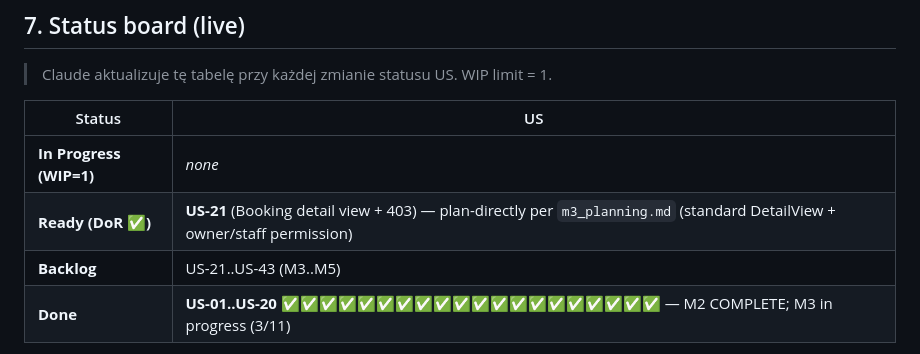
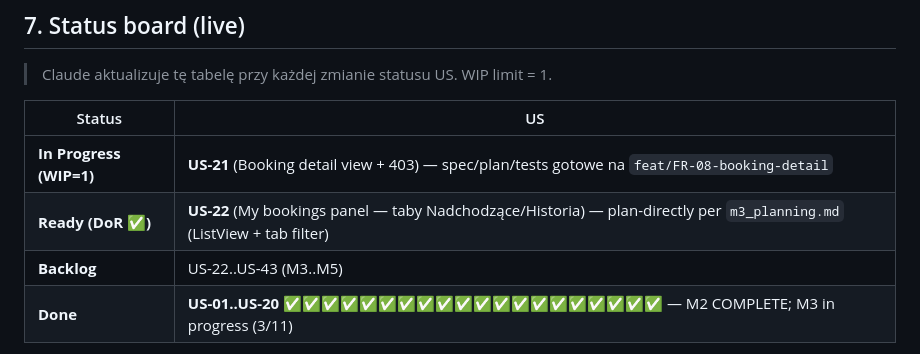
Before and after one commit to bgozlinski/cinema-booking-system, a Markdown page: .Claude/backlog.md, the part around the change. GitHub-like rendering.

```diff
--- a/.Claude/backlog.md
+++ b/.Claude/backlog.md
@@ -362,9 +362,9 @@ T-shirt sizes: **S** (~2h), **M** (~0.5 dnia), **L** (~1 dzień), **XL** (~2 dni
 
 | Status | US |
 |---|---|
-| **In Progress (WIP=1)** | _none_ |
-| **Ready (DoR ✅)** | **US-21** (Booking detail view + 403) — plan-directly per `m3_planning.md` (standard DetailView + owner/staff permission) |
-| **Backlog** | US-21..US-43 (M3..M5) |
+| **In Progress (WIP=1)** | **US-21** (Booking detail view + 403) — spec/plan/tests gotowe na `feat/FR-08-booking-detail` |
+| **Ready (DoR ✅)** | **US-22** (My bookings panel — taby Nadchodzące/Historia) — plan-directly per `m3_planning.md` (ListView + tab filter) |
+| **Backlog** | US-22..US-43 (M3..M5) |
 | **Done** | **US-01..US-20** ✅✅✅✅✅✅✅✅✅✅✅✅✅✅✅✅✅✅✅✅ — M2 COMPLETE; M3 in progress (3/11) |
 
 **Bieżący milestone:** **M2 — Catalog web (`v0.2.0`) COMPLETE.** Wszystkie 8 US (US-10..US-17) zmergowane. **US-17 (performance pass)** wyeliminowało N+1 w admin (US-15) przez `get_queryset` override z `annotate(Count(...))` we wszystkich 5 ModelAdmin (`GenreAdmin`/`HallAdmin`/`ActorAdmin`/`DirectorAdmin` po 1 N+1 helper każdy + `MovieAdmin` z 2 N+1 helperami + `prefetch_related("genres")`). Bonus: sortable count columns via `@admin.display(ordering="_<field>")`. 11 nowych budget testów (5 admin w `tests/cinema/test_admin_query_budgets.py` + 6 public extensions). ~11 istniejących `test_admin.py` helper testów zaktualizowanych do nowego access pattern przez `ma.get_queryset(RequestFactory().get("/admin/"))`. Plus visual redesign poza M2 backlogiem: PR #18 (cinema-city style) + PR #19 (auth pages). Post-merge: cut `v0.1.0` (outstanding M1) + `v0.2.0` tagi + GitHub releases. Następny milestone: **M3 — Booking web + Stripe (`v0.3.0`)** — 11 US (US-18..US-28), Booking model + reservation flow + Stripe sandbox payments.
```
